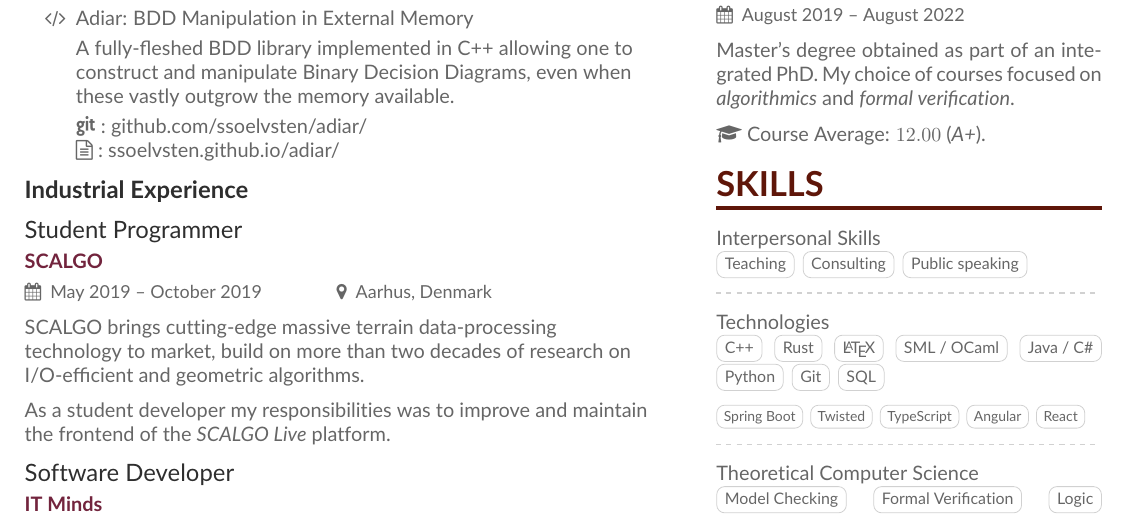
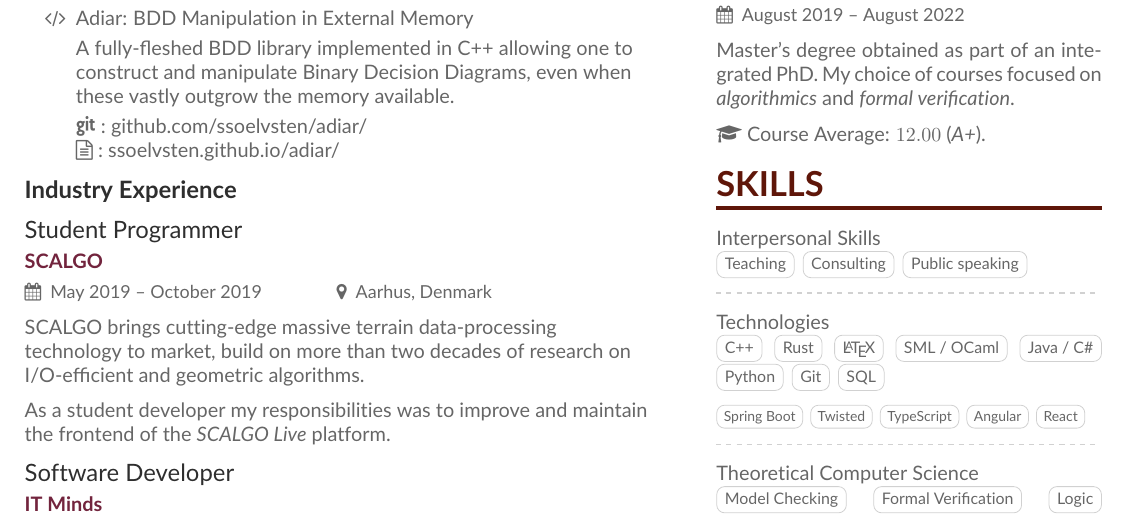
Before and after one commit to ssoelvsten/curriculum-vitae, a LaTeX CV (cv.tex): part of page 1 of 3, cut so that both start at the same text. The pictures show the PDF file cv.pdf that the author committed with the source.

Commit message:
Fix grammar on 'Industry' section title

```diff
--- a/cv.tex
+++ b/cv.tex
@@ -65,7 +65,7 @@
 
 \input{experience/phd.tex}
 
-\cvsubsection{Industrial Experience}
+\cvsubsection{Industry Experience}
 
 \input{experience/scalgo.tex}
 
```
Also changed, not shown: cv.pdf.
